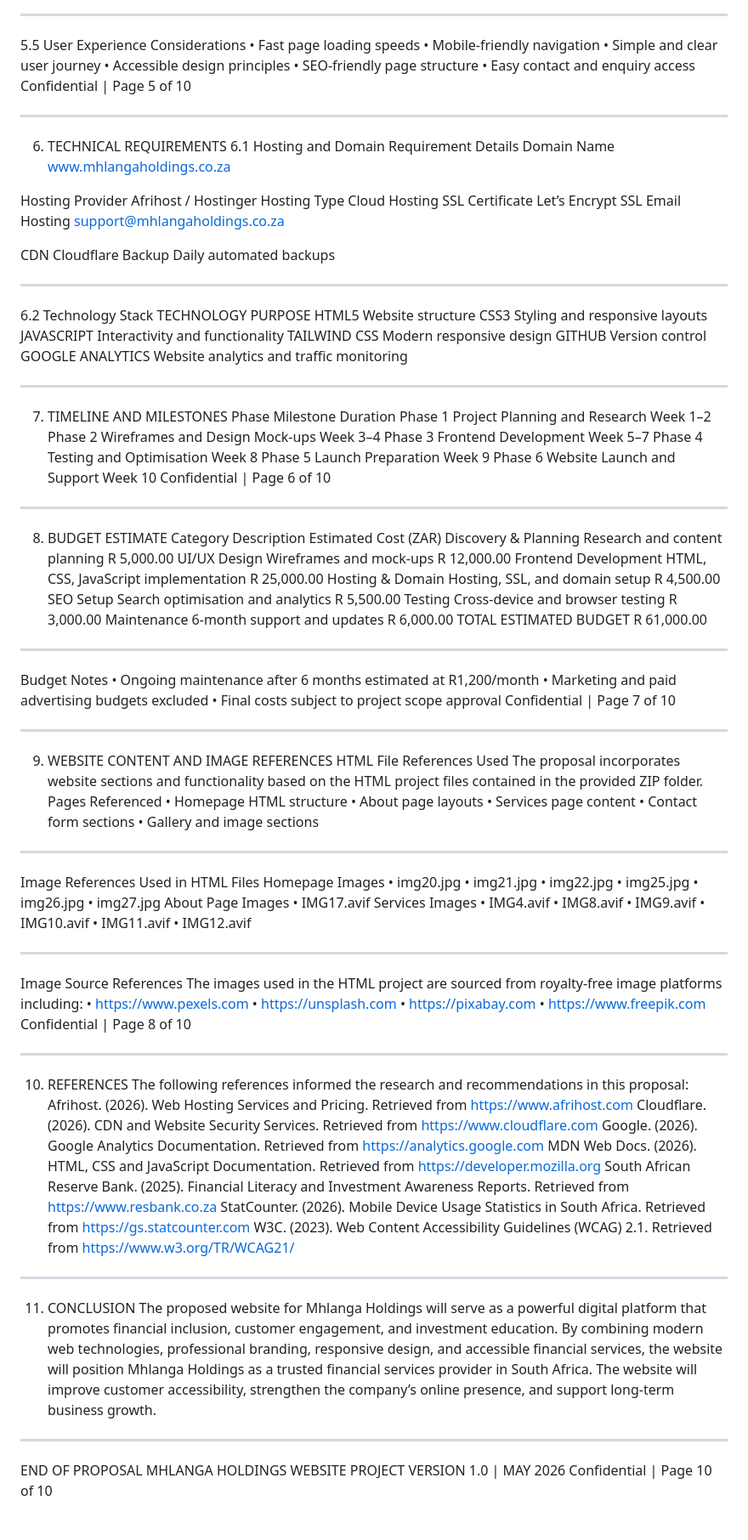
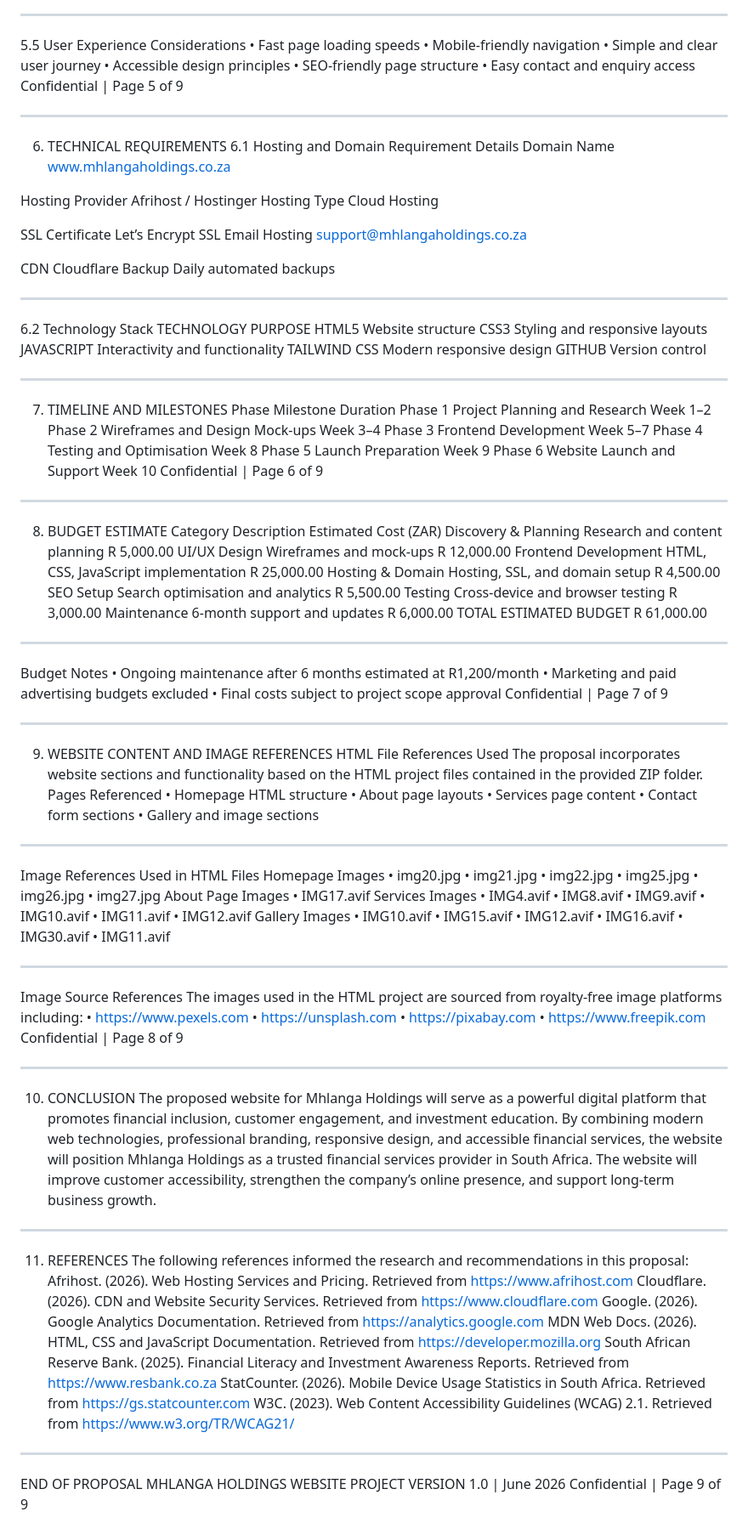
Before and after one commit to samkelovukani12-creator/ST10500273-Part-3, a Markdown page: README.md, the part around one of its changes. Shown at 85% size. Drawn GitHub-style.

Commit message:
Update README.md
made changes to the ReadMe document

```diff
--- a/README.md
+++ b/README.md
@@ -149,7 +143,7 @@ ________________________________________
 • Accessible design principles
 • SEO-friendly page structure
 • Easy contact and enquiry access
-Confidential | Page 5 of 10
+Confidential | Page 5 of 9
 ________________________________________
 6. TECHNICAL REQUIREMENTS
 6.1 Hosting and Domain
@@ -158,6 +152,7 @@ Domain Name	www.mhlangaholdings.co.za
 
 Hosting Provider	Afrihost / Hostinger
 Hosting Type	Cloud Hosting
+
 SSL Certificate	Let’s Encrypt SSL
 Email Hosting	support@mhlangaholdings.co.za
 
@@ -171,7 +166,7 @@ CSS3	Styling and responsive layouts
 JAVASCRIPT	Interactivity and functionality
 TAILWIND CSS	Modern responsive design
 GITHUB	Version control
-GOOGLE ANALYTICS	Website analytics and traffic monitoring
+
 ________________________________________
 7. TIMELINE AND MILESTONES
 Phase	Milestone	Duration
@@ -181,7 +176,7 @@ Phase 3	Frontend Development	Week 5–7
 Phase 4	Testing and Optimisation	Week 8
 Phase 5	Launch Preparation	Week 9
 Phase 6	Website Launch and Support	Week 10
-Confidential | Page 6 of 10
+Confidential | Page 6 of 9
 ________________________________________
 8. BUDGET ESTIMATE
 Category	Description	Estimated Cost (ZAR)
@@ -199,7 +194,7 @@ Budget Notes
 • Ongoing maintenance after 6 months estimated at R1,200/month
 • Marketing and paid advertising budgets excluded
 • Final costs subject to project scope approval
-Confidential | Page 7 of 10
+Confidential | Page 7 of 9
 ________________________________________
 9. WEBSITE CONTENT AND IMAGE REFERENCES
 HTML File References Used
@@ -228,6 +223,13 @@ Services Images
 • IMG10.avif
 • IMG11.avif
 • IMG12.avif
+Gallery Images
+• IMG10.avif
+• IMG15.avif
+• IMG12.avif
+• IMG16.avif
+• IMG30.avif
+• IMG11.avif
 ________________________________________
 Image Source References
 The images used in the HTML project are sourced from royalty-free image platforms including:
@@ -235,9 +237,14 @@ The images used in the HTML project are sourced from royalty-free image platform
 • https://unsplash.com
 • https://pixabay.com
 • https://www.freepik.com
-Confidential | Page 8 of 10
+Confidential | Page 8 of 9
 ________________________________________
-10. REFERENCES
+10. CONCLUSION
+The proposed website for Mhlanga Holdings will serve as a powerful digital platform that promotes financial inclusion, customer engagement, and investment education.
+By combining modern web technologies, professional branding, responsive design, and accessible financial services, the website will position Mhlanga Holdings as a trusted financial services provider in South Africa.
+The website will improve customer accessibility, strengthen the company’s online presence, and support long-term business growth.
+________________________________________
+11. REFERENCES
 The following references informed the research and recommendations in this proposal:
 Afrihost. (2026). Web Hosting Services and Pricing. Retrieved from
 https://www.afrihost.com
@@ -254,12 +261,7 @@ https://gs.statcounter.com
 W3C. (2023). Web Content Accessibility Guidelines (WCAG) 2.1. Retrieved from
 https://www.w3.org/TR/WCAG21/
 ________________________________________
-11. CONCLUSION
-The proposed website for Mhlanga Holdings will serve as a powerful digital platform that promotes financial inclusion, customer engagement, and investment education.
-By combining modern web technologies, professional branding, responsive design, and accessible financial services, the website will position Mhlanga Holdings as a trusted financial services provider in South Africa.
-The website will improve customer accessibility, strengthen the company’s online presence, and support long-term business growth.
-________________________________________
 END OF PROPOSAL
 MHLANGA HOLDINGS WEBSITE PROJECT
-VERSION 1.0 | MAY 2026
-Confidential | Page 10 of 10
+VERSION 1.0 | June 2026
+Confidential | Page 9 of 9
```
Also changed, not shown: other parts of README.md (+8 -14 lines).
